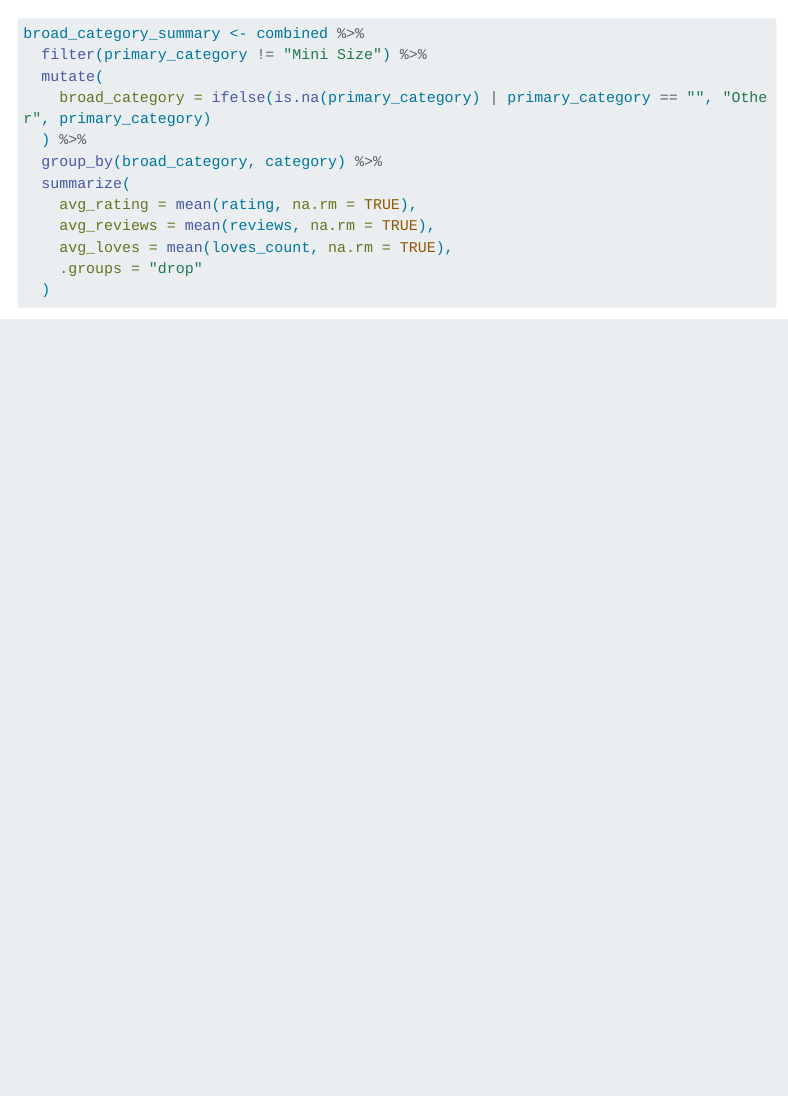
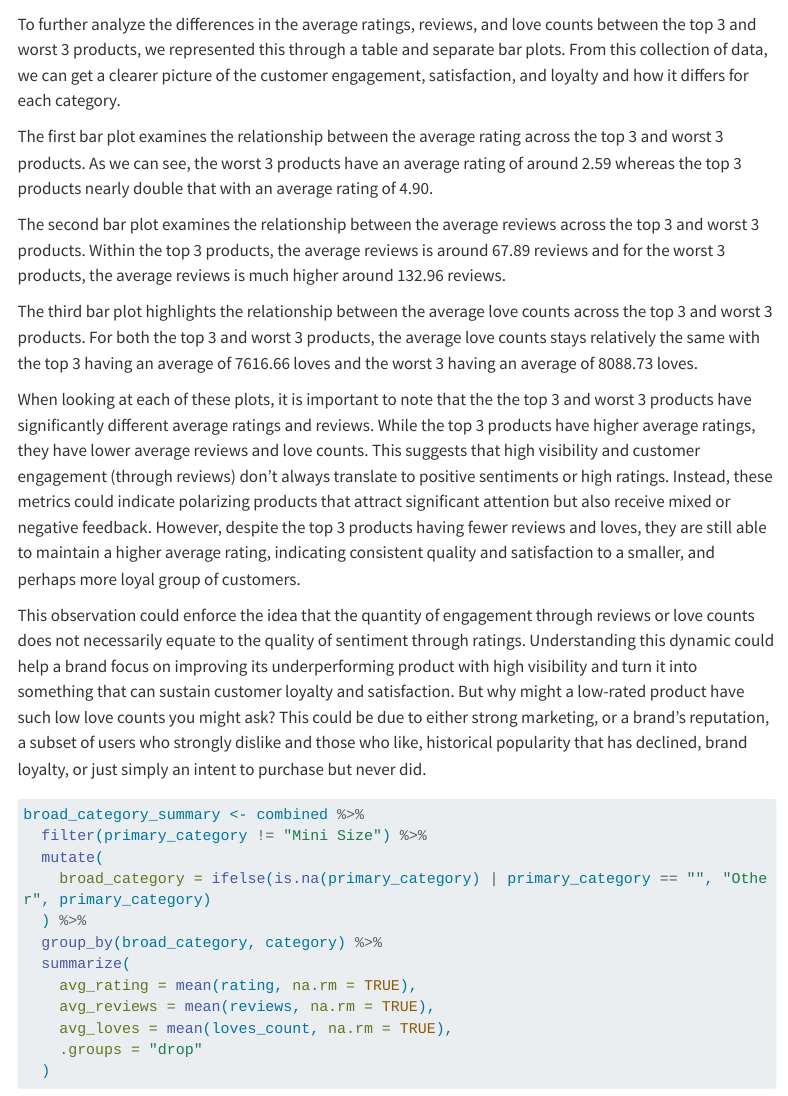
Before and after one commit to MilkSouped/Stat107, a Quarto document (Sales.qmd): the page in a window 1100 px wide, from 6230 px down. Rendered offline with R 4.5, knitr and Pandoc in place of Quarto, with nearby package versions; some code elsewhere in the file could not run offline; menus at the side of the page are left out; long lines of code are wrapped.

Commit message:
Darren's analysis. I am pushing because he is having trouble with github

````diff
--- a/Sales.qmd
+++ b/Sales.qmd
@@ -212,6 +212,47 @@ ggplot(summary_metrics, aes(x = category, y = avg_loves, fill = category)) +
   theme_minimal()
 
 ```
+To further analyze the differences in the average ratings, reviews, and love
+counts between the top 3 and worst 3 products, we represented this through a
+table and separate bar plots. From this collection of data, we can get a clearer
+picture of the customer engagement, satisfaction, and loyalty and how it differs
+for each category.
+
+The first bar plot examines the relationship between the average rating across
+the top 3 and worst 3 products. As we can see, the worst 3 products have an
+average rating of around 2.59 whereas the top 3 products nearly double that with
+an average rating of 4.90.
+
+The second bar plot examines the relationship between the average reviews across
+the top 3 and worst 3 products. Within the top 3 products, the average reviews
+is around 67.89 reviews and for the worst 3 products, the average reviews is
+much higher around 132.96 reviews.
+
+The third bar plot highlights the relationship between the average love counts
+across the top 3 and worst 3 products. For both the top 3 and worst 3 products,
+the average love counts stays relatively the same with the top 3 having an
+average of 7616.66 loves and the worst 3 having an average of 8088.73 loves.
+
+When looking at each of these plots, it is important to note that the the top 3
+and worst 3 products have significantly different average ratings and reviews.
+While the top 3 products have higher average ratings, they have lower average
+reviews and love counts. This suggests that high visibility and customer
+engagement (through reviews) don't always translate to positive sentiments or
+high ratings. Instead, these metrics could indicate polarizing products that
+attract significant attention but also receive mixed or negative feedback.
+However, despite the top 3 products having fewer reviews and loves, they are
+still able to maintain a higher average rating, indicating consistent quality
+and satisfaction to a smaller, and perhaps more loyal group of customers.
+
+This observation could enforce the idea that the quantity of engagement through
+reviews or love counts does not necessarily equate to the quality of sentiment
+through ratings. Understanding this dynamic could help a brand focus on
+improving its underperforming product with high visibility and turn it into
+something that can sustain customer loyalty and satisfaction. But why might a
+low-rated product have such low love counts you might ask? This could be due to
+either strong marketing, or a brand's reputation, a subset of users who strongly
+dislike and those who like, historical popularity that has declined, brand
+loyalty, or just simply an intent to purchase but never did.
 
 ```{r}
 broad_category_summary <- combined %>%
````
Also changed, not shown: Sales.html.
